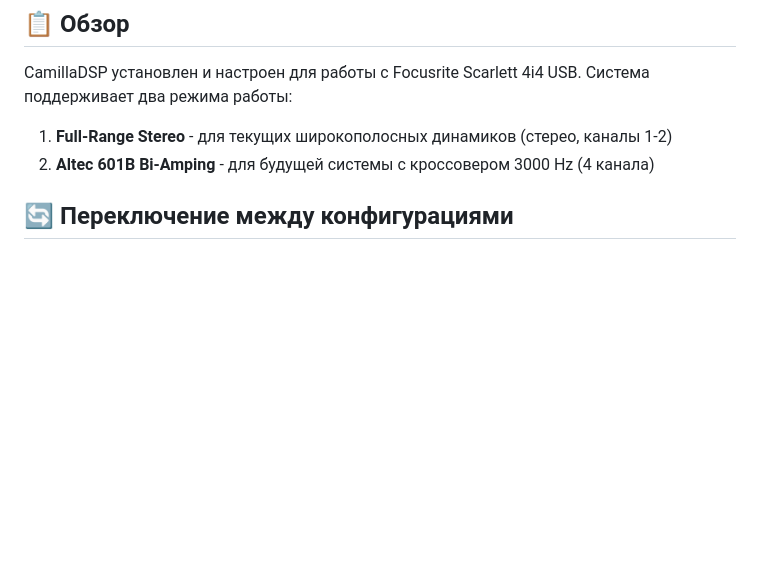
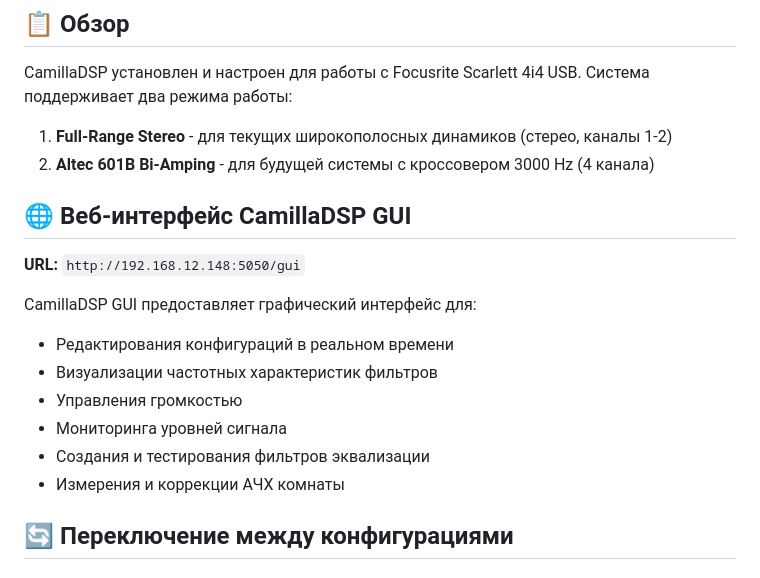
Before and after one commit to EvgeniiiV/aether-player, a Markdown page: CAMILLADSP_SETUP.md, the part around the change. GitHub-like rendering; blank space fills up the shorter version.

Commit message:
Add CamillaDSP GUI web interface
Установлен и настроен графический веб-интерфейс для CamillaDSP:
- CamillaDSP GUI v4.1.0
- Доступен по адресу http://192.168.12.148:5050/gui
- Автозапуск через systemd сервис

Возможности GUI:
- Редактирование конфигураций в реальном времени
- Визуализация частотных характеристик фильтров
- Управление громкостью
- Мониторинг уровней сигнала
- Создание и тестирование фильтров эквализации
- Измерение и коррекция АЧХ комнаты

Технические детали:
- Backend: Python + aiohttp
- Frontend: React (pre-built)
- Конфигурация: /opt/camillagui-server/config/camillagui.yml
- Логи: /var/log/camillagui.log

Co-Authored-By: Claude Sonnet 4.5 <noreply@anthropic.com>

```diff
--- a/CAMILLADSP_SETUP.md
+++ b/CAMILLADSP_SETUP.md
@@ -7,6 +7,18 @@ CamillaDSP установлен и настроен для работы с Focus
 
 1. **Full-Range Stereo** - для текущих широкополосных динамиков (стерео, каналы 1-2)
 2. **Altec 601B Bi-Amping** - для будущей системы с кроссовером 3000 Hz (4 канала)
+
+## 🌐 Веб-интерфейс CamillaDSP GUI
+
+**URL:** `http://192.168.12.148:5050/gui`
+
+CamillaDSP GUI предоставляет графический интерфейс для:
+- Редактирования конфигураций в реальном времени
+- Визуализации частотных характеристик фильтров
+- Управления громкостью
+- Мониторинга уровней сигнала
+- Создания и тестирования фильтров эквализации
+- Измерения и коррекции АЧХ комнаты
 
 ## 🔄 Переключение между конфигурациями
 
```
